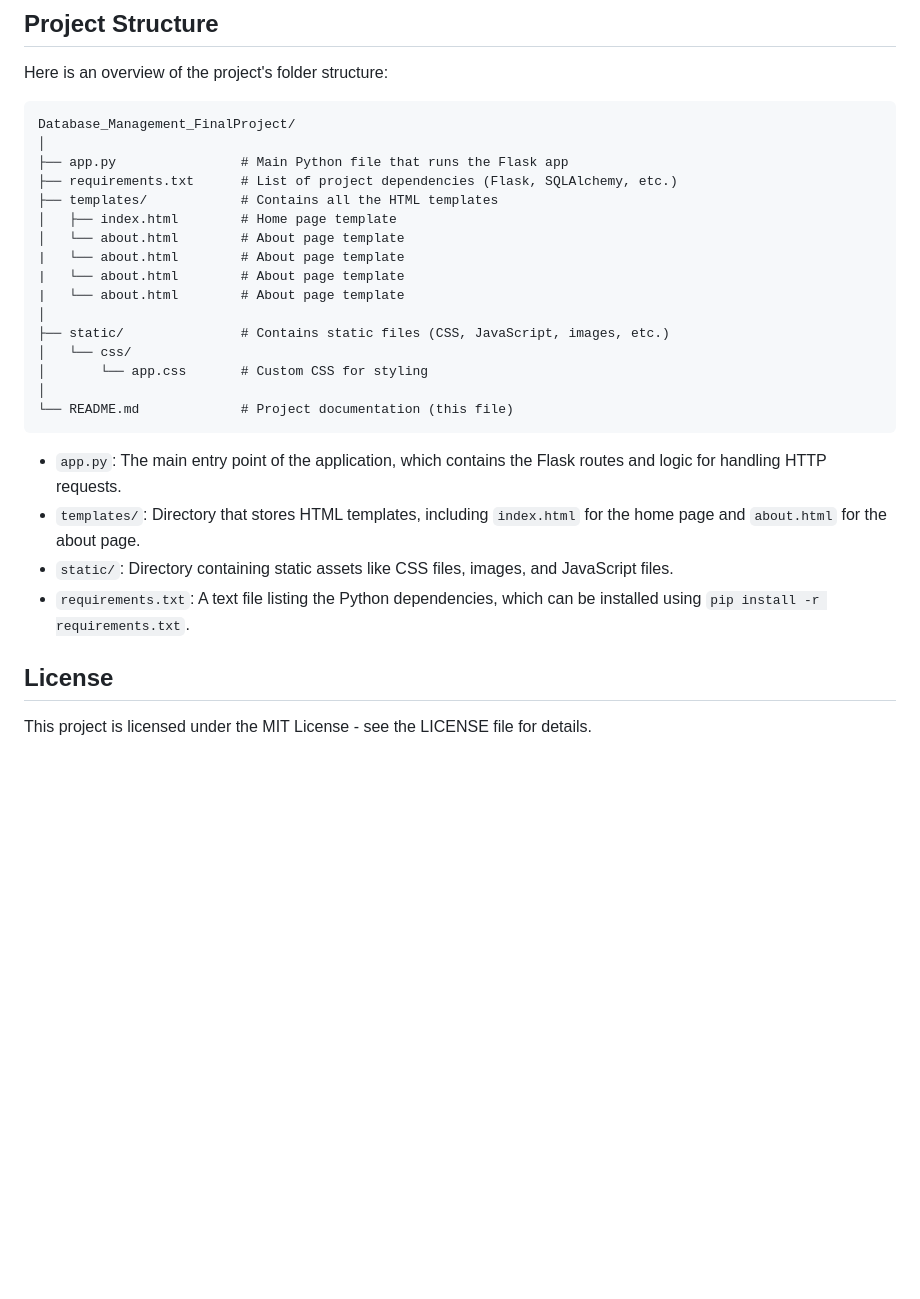
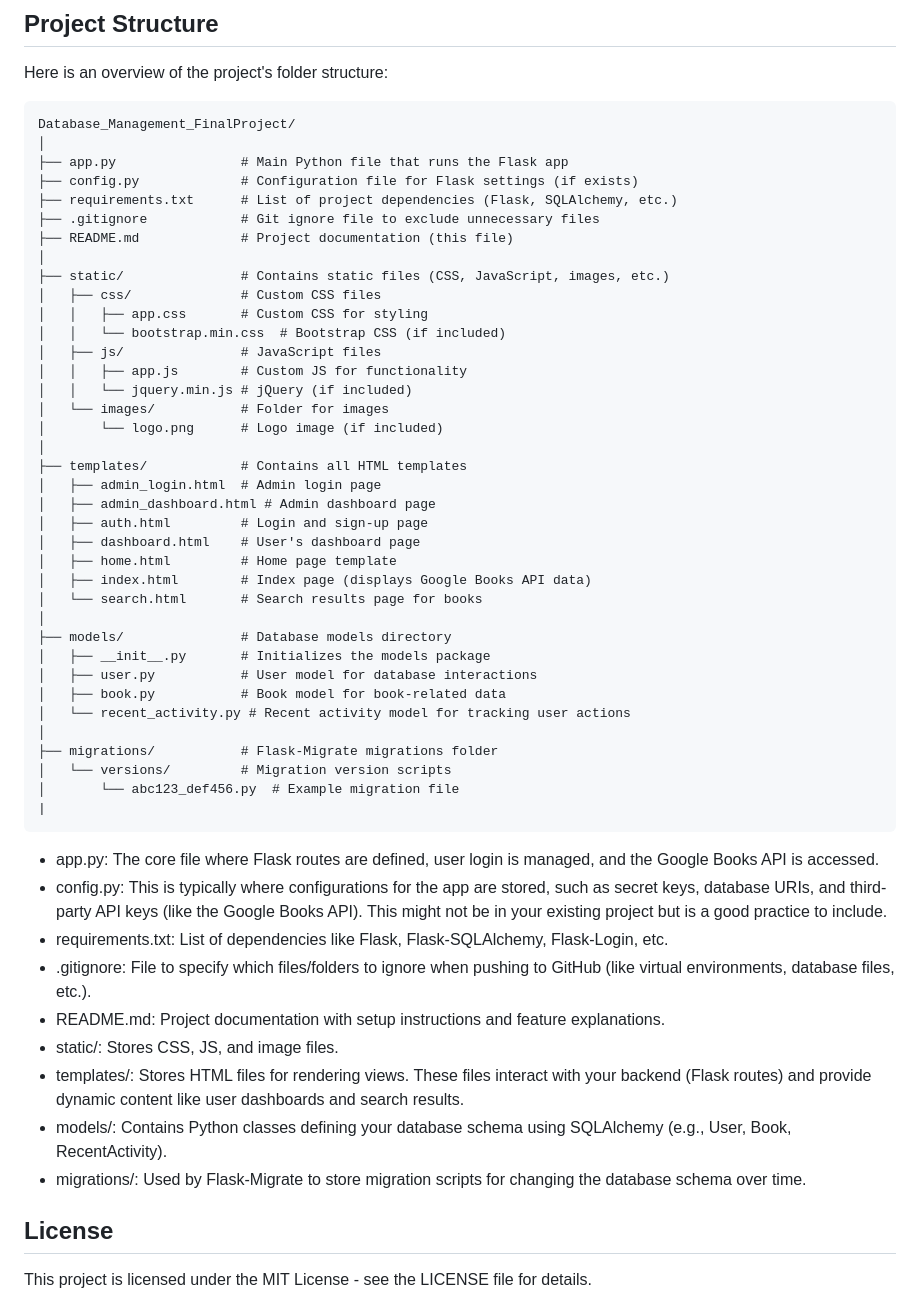
Before and after one commit to KiranmaiMachiraju/Database_Management_FinalProject, a Markdown page: README.md, the part around the change. Drawn GitHub-style; blank space fills up the shorter version.

````diff
--- a/README.md
+++ b/README.md
@@ -110,25 +110,51 @@ Here is an overview of the project's folder structure:
 Database_Management_FinalProject/
 │
 ├── app.py                # Main Python file that runs the Flask app
+├── config.py             # Configuration file for Flask settings (if exists)
 ├── requirements.txt      # List of project dependencies (Flask, SQLAlchemy, etc.)
-├── templates/            # Contains all the HTML templates
-│   ├── index.html        # Home page template
-│   └── about.html        # About page template
-|   └── about.html        # About page template
-|   └── about.html        # About page template
-|   └── about.html        # About page template
+├── .gitignore            # Git ignore file to exclude unnecessary files
+├── README.md             # Project documentation (this file)
 │
 ├── static/               # Contains static files (CSS, JavaScript, images, etc.)
-│   └── css/
-│       └── app.css       # Custom CSS for styling
+│   ├── css/              # Custom CSS files
+│   │   ├── app.css       # Custom CSS for styling
+│   │   └── bootstrap.min.css  # Bootstrap CSS (if included)
+│   ├── js/               # JavaScript files
+│   │   ├── app.js        # Custom JS for functionality
+│   │   └── jquery.min.js # jQuery (if included)
+│   └── images/           # Folder for images
+│       └── logo.png      # Logo image (if included)
 │
-└── README.md             # Project documentation (this file)
+├── templates/            # Contains all HTML templates
+│   ├── admin_login.html  # Admin login page
+│   ├── admin_dashboard.html # Admin dashboard page
+│   ├── auth.html         # Login and sign-up page
+│   ├── dashboard.html    # User's dashboard page
+│   ├── home.html         # Home page template
+│   ├── index.html        # Index page (displays Google Books API data)
+│   └── search.html       # Search results page for books
+│
+├── models/               # Database models directory
+│   ├── __init__.py       # Initializes the models package
+│   ├── user.py           # User model for database interactions
+│   ├── book.py           # Book model for book-related data
+│   └── recent_activity.py # Recent activity model for tracking user actions
+│
+├── migrations/           # Flask-Migrate migrations folder
+│   └── versions/         # Migration version scripts
+│       └── abc123_def456.py  # Example migration file
+|
 ```
 
-- `app.py`: The main entry point of the application, which contains the Flask routes and logic for handling HTTP requests.
-- `templates/`: Directory that stores HTML templates, including `index.html` for the home page and `about.html` for the about page.
-- `static/`: Directory containing static assets like CSS files, images, and JavaScript files.
-- `requirements.txt`: A text file listing the Python dependencies, which can be installed using `pip install -r requirements.txt`.
+- app.py: The core file where Flask routes are defined, user login is managed, and the Google Books API is accessed.
+- config.py: This is typically where configurations for the app are stored, such as secret keys, database URIs, and third-party API keys (like the Google Books API). This might not be in your existing project but is a good practice to include.
+- requirements.txt: List of dependencies like Flask, Flask-SQLAlchemy, Flask-Login, etc.
+- .gitignore: File to specify which files/folders to ignore when pushing to GitHub (like virtual environments, database files, etc.).
+- README.md: Project documentation with setup instructions and feature explanations.
+- static/: Stores CSS, JS, and image files.
+- templates/: Stores HTML files for rendering views. These files interact with your backend (Flask routes) and provide dynamic content like user dashboards and search results.
+- models/: Contains Python classes defining your database schema using SQLAlchemy (e.g., User, Book, RecentActivity).
+- migrations/: Used by Flask-Migrate to store migration scripts for changing the database schema over time.
 
 ## License
 
````
